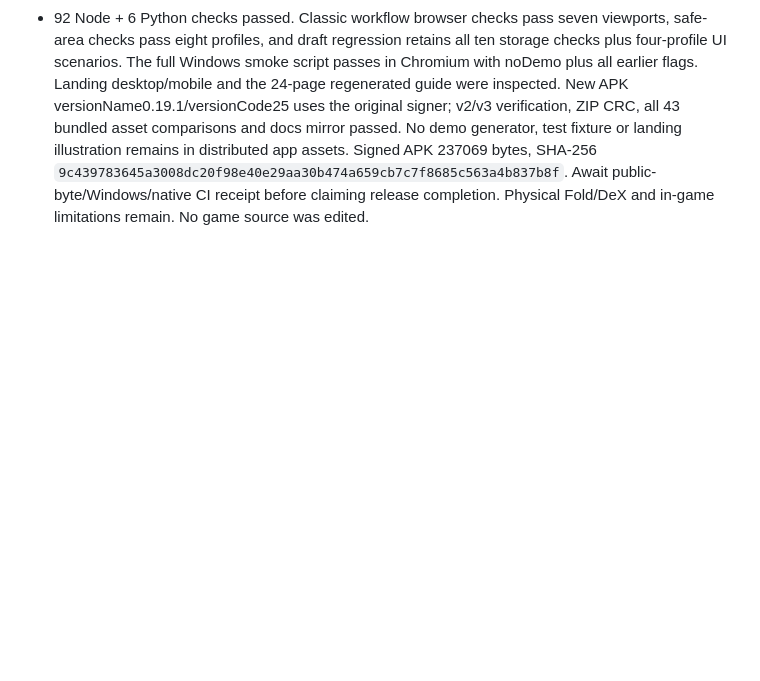
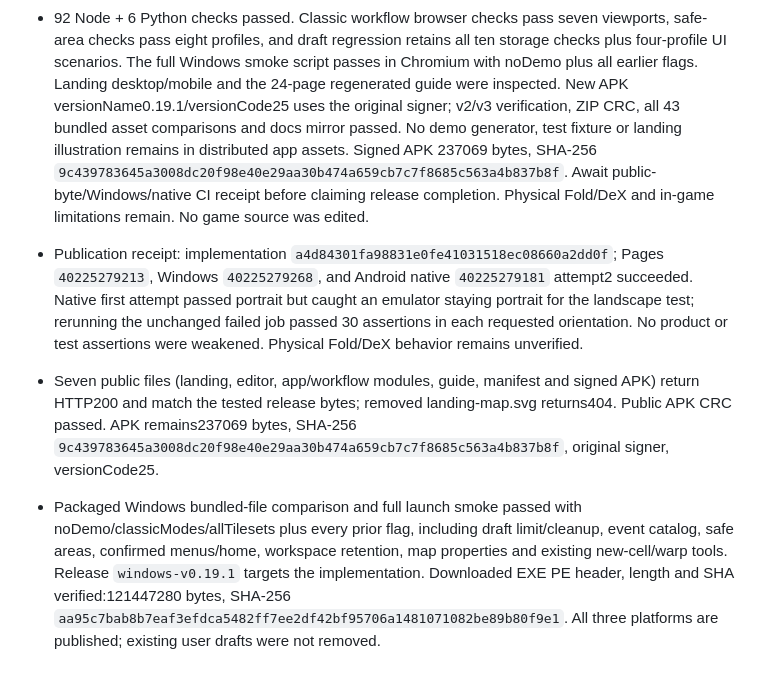
Before and after one commit to BabyCRTTV/tileforge-studio, a Markdown page: DEVELOPMENT-HANDOFF.md, the part around the change. GitHub-like rendering; blank space fills up the shorter version.

Commit message:
Record verified practice-island removal in 0.19.1 across all platforms

```diff
--- a/DEVELOPMENT-HANDOFF.md
+++ b/DEVELOPMENT-HANDOFF.md
@@ -358,3 +358,7 @@ Model: GPT-6 | Reasoning: focused entry-page update.
 - User explicitly removed the practice island. Deleted the app generator, Help launcher, demo onboarding, demo-specific placeholder/title/export naming, and the landing-page illustration/SVG. The Load flow now offers Legends, project files and saved drafts. No storage cleanup or automatic deletion was added; historical demo snapshots remain reopenable as user data. README and HTML/PDF guide no longer advertise the sample. Existing editing tools and project/draft formats are unchanged.
 - Browser and Windows smoke checks now import a QA-only source ZIP through the real file input. Its generator lives under tests/source-fixture.mjs, outside dist/docs and all packaged resources. Windows CI creates the ZIP in the runner temp directory; the packaged smoke harness reads only the explicitly supplied test path. Regression tests assert the removed launcher/onboarding are absent, then exercise real source import. The safe-area test waits for the normal file-import notification to finish before testing its synthetic toast, avoiding a timer collision.
 - 92 Node + 6 Python checks passed. Classic workflow browser checks pass seven viewports, safe-area checks pass eight profiles, and draft regression retains all ten storage checks plus four-profile UI scenarios. The full Windows smoke script passes in Chromium with noDemo plus all earlier flags. Landing desktop/mobile and the 24-page regenerated guide were inspected. New APK versionName0.19.1/versionCode25 uses the original signer; v2/v3 verification, ZIP CRC, all 43 bundled asset comparisons and docs mirror passed. No demo generator, test fixture or landing illustration remains in distributed app assets. Signed APK 237069 bytes, SHA-256 `9c439783645a3008dc20f98e40e29aa30b474a659cb7c7f8685c563a4b837b8f`. Await public-byte/Windows/native CI receipt before claiming release completion. Physical Fold/DeX and in-game limitations remain. No game source was edited.
+
+- Publication receipt: implementation `a4d84301fa98831e0fe41031518ec08660a2dd0f`; Pages `40225279213`, Windows `40225279268`, and Android native `40225279181` attempt2 succeeded. Native first attempt passed portrait but caught an emulator staying portrait for the landscape test; rerunning the unchanged failed job passed 30 assertions in each requested orientation. No product or test assertions were weakened. Physical Fold/DeX behavior remains unverified.
+- Seven public files (landing, editor, app/workflow modules, guide, manifest and signed APK) return HTTP200 and match the tested release bytes; removed landing-map.svg returns404. Public APK CRC passed. APK remains237069 bytes, SHA-256 `9c439783645a3008dc20f98e40e29aa30b474a659cb7c7f8685c563a4b837b8f`, original signer, versionCode25.
+- Packaged Windows bundled-file comparison and full launch smoke passed with noDemo/classicModes/allTilesets plus every prior flag, including draft limit/cleanup, event catalog, safe areas, confirmed menus/home, workspace retention, map properties and existing new-cell/warp tools. Release `windows-v0.19.1` targets the implementation. Downloaded EXE PE header, length and SHA verified:121447280 bytes, SHA-256 `aa95c7bab8b7eaf3efdca5482ff7ee2df42bf95706a1481071082be89b80f9e1`. All three platforms are published; existing user drafts were not removed.
```
